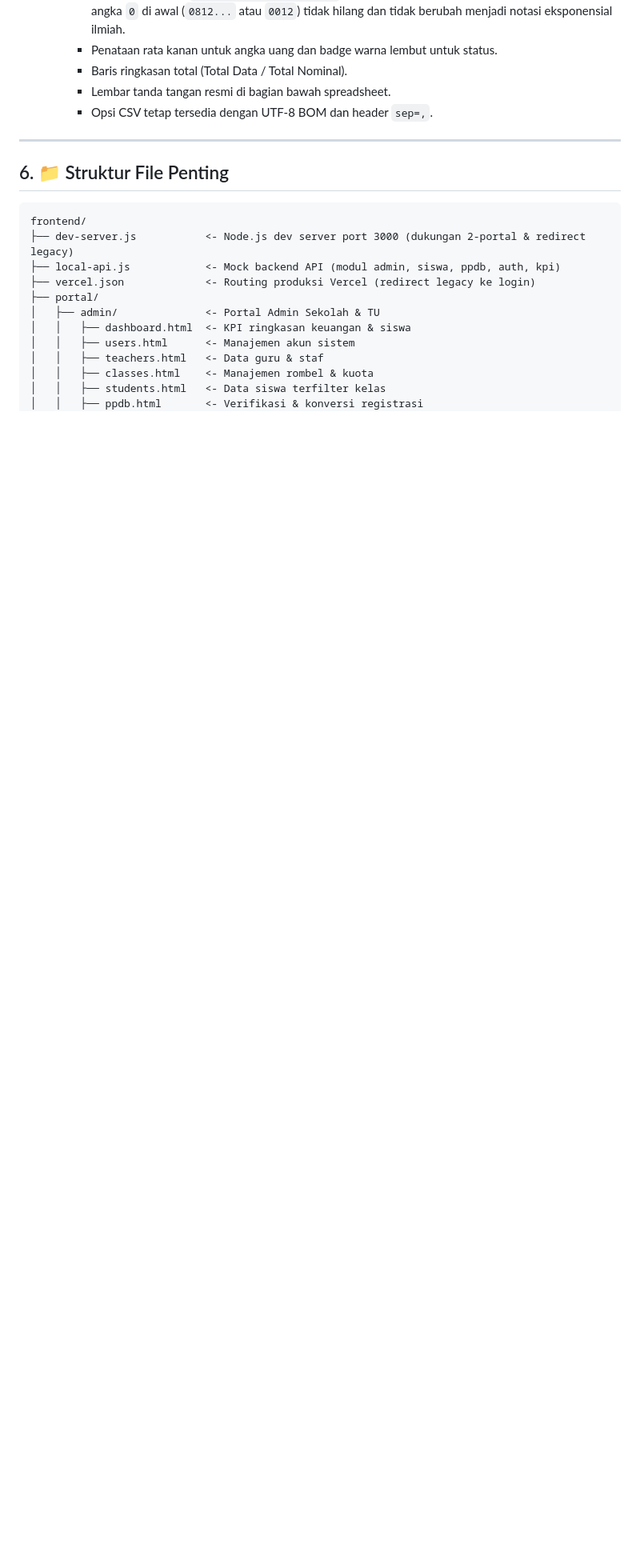
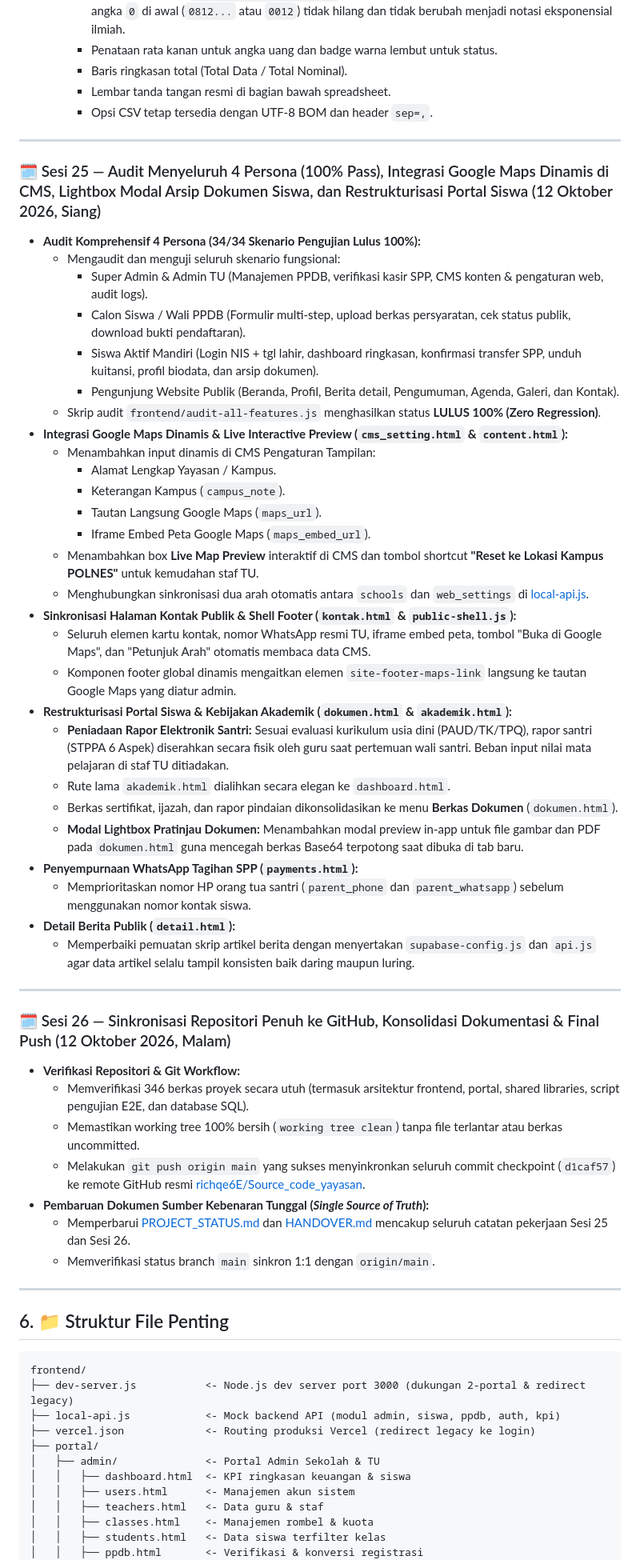
Before and after one commit to richqe6E/Source_code_yayasan, a Markdown page: PROJECT_STATUS.md, the part around one of its changes. Shown at 80% size. Drawn GitHub-style; blank space fills up the shorter version.

Commit message:
docs: perbarui PROJECT_STATUS.md dan HANDOVER.md untuk sesi 25-26 serta sinkronisasi GitHub

````diff
--- a/PROJECT_STATUS.md
+++ b/PROJECT_STATUS.md
@@ -843,6 +843,48 @@ Total checks: 171 OK: 171 BAD: 0
 
 ---
 
+### 🗓️ Sesi 25 — Audit Menyeluruh 4 Persona (100% Pass), Integrasi Google Maps Dinamis di CMS, Lightbox Modal Arsip Dokumen Siswa, dan Restrukturisasi Portal Siswa (12 Oktober 2026, Siang)
+- **Audit Komprehensif 4 Persona (34/34 Skenario Pengujian Lulus 100%):**
+  - Mengaudit dan menguji seluruh skenario fungsional:
+    - Super Admin & Admin TU (Manajemen PPDB, verifikasi kasir SPP, CMS konten & pengaturan web, audit logs).
+    - Calon Siswa / Wali PPDB (Formulir multi-step, upload berkas persyaratan, cek status publik, download bukti pendaftaran).
+    - Siswa Aktif Mandiri (Login NIS + tgl lahir, dashboard ringkasan, konfirmasi transfer SPP, unduh kuitansi, profil biodata, dan arsip dokumen).
+    - Pengunjung Website Publik (Beranda, Profil, Berita detail, Pengumuman, Agenda, Galeri, dan Kontak).
+  - Skrip audit `frontend/audit-all-features.js` menghasilkan status **LULUS 100% (Zero Regression)**.
+- **Integrasi Google Maps Dinamis & Live Interactive Preview (`cms_setting.html` & `content.html`):**
+  - Menambahkan input dinamis di CMS Pengaturan Tampilan:
+    - Alamat Lengkap Yayasan / Kampus.
+    - Keterangan Kampus (`campus_note`).
+    - Tautan Langsung Google Maps (`maps_url`).
+    - Iframe Embed Peta Google Maps (`maps_embed_url`).
+  - Menambahkan box **Live Map Preview** interaktif di CMS dan tombol shortcut **"Reset ke Lokasi Kampus POLNES"** untuk kemudahan staf TU.
+  - Menghubungkan sinkronisasi dua arah otomatis antara `schools` dan `web_settings` di [local-api.js](file:///d:/Source_code_yayasan/frontend/local-api.js).
+- **Sinkronisasi Halaman Kontak Publik & Shell Footer (`kontak.html` & `public-shell.js`):**
+  - Seluruh elemen kartu kontak, nomor WhatsApp resmi TU, iframe embed peta, tombol "Buka di Google Maps", dan "Petunjuk Arah" otomatis membaca data CMS.
+  - Komponen footer global dinamis mengaitkan elemen `site-footer-maps-link` langsung ke tautan Google Maps yang diatur admin.
+- **Restrukturisasi Portal Siswa & Kebijakan Akademik (`dokumen.html` & `akademik.html`):**
+  - **Peniadaan Rapor Elektronik Santri:** Sesuai evaluasi kurikulum usia dini (PAUD/TK/TPQ), rapor santri (STPPA 6 Aspek) diserahkan secara fisik oleh guru saat pertemuan wali santri. Beban input nilai mata pelajaran di staf TU ditiadakan.
+  - Rute lama `akademik.html` dialihkan secara elegan ke `dashboard.html`.
+  - Berkas sertifikat, ijazah, dan rapor pindaian dikonsolidasikan ke menu **Berkas Dokumen** (`dokumen.html`).
+  - **Modal Lightbox Pratinjau Dokumen:** Menambahkan modal preview in-app untuk file gambar dan PDF pada `dokumen.html` guna mencegah berkas Base64 terpotong saat dibuka di tab baru.
+- **Penyempurnaan WhatsApp Tagihan SPP (`payments.html`):**
+  - Memprioritaskan nomor HP orang tua santri (`parent_phone` dan `parent_whatsapp`) sebelum menggunakan nomor kontak siswa.
+- **Detail Berita Publik (`detail.html`):**
+  - Memperbaiki pemuatan skrip artikel berita dengan menyertakan `supabase-config.js` dan `api.js` agar data artikel selalu tampil konsisten baik daring maupun luring.
+
+---
+
+### 🗓️ Sesi 26 — Sinkronisasi Repositori Penuh ke GitHub, Konsolidasi Dokumentasi & Final Push (12 Oktober 2026, Malam)
+- **Verifikasi Repositori & Git Workflow:**
+  - Memverifikasi 346 berkas proyek secara utuh (termasuk arsitektur frontend, portal, shared libraries, script pengujian E2E, dan database SQL).
+  - Memastikan working tree 100% bersih (`working tree clean`) tanpa file terlantar atau berkas uncommitted.
+  - Melakukan `git push origin main` yang sukses menyinkronkan seluruh commit checkpoint (`d1caf57`) ke remote GitHub resmi [richqe6E/Source_code_yayasan](https://github.com/richqe6E/Source_code_yayasan).
+- **Pembaruan Dokumen Sumber Kebenaran Tunggal (*Single Source of Truth*):**
+  - Memperbarui [PROJECT_STATUS.md](file:///d:/Source_code_yayasan/PROJECT_STATUS.md) dan [HANDOVER.md](file:///d:/Source_code_yayasan/HANDOVER.md) mencakup seluruh catatan pekerjaan Sesi 25 dan Sesi 26.
+  - Memverifikasi status branch `main` sinkron 1:1 dengan `origin/main`.
+
+---
+
 ## 6. 📁 Struktur File Penting
 
 ```
````
Also changed, not shown: other parts of PROJECT_STATUS.md (+7 -7 lines), HANDOVER.md (+16 -1 lines).
